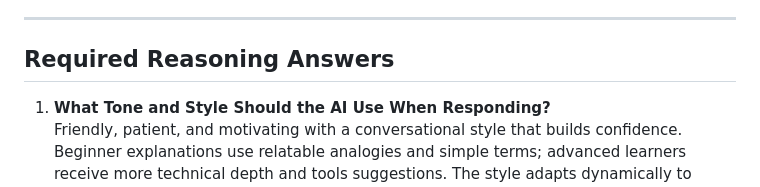
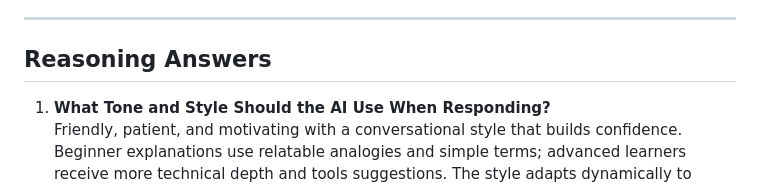
Before and after one commit to jrx100th/Replica, a Markdown page: FOSSEE/task2/README.md, the part around the change. Drawn GitHub-style.

```diff
--- a/FOSSEE/task2/README.md
+++ b/FOSSEE/task2/README.md
@@ -56,7 +56,7 @@ The prompt enforces a friendly, patient, and encouraging tone. It tailors explan
 
 ***
 
-## Required Reasoning Answers
+## Reasoning Answers
 
 1. **What Tone and Style Should the AI Use When Responding?**
    Friendly, patient, and motivating with a conversational style that builds confidence. Beginner explanations use relatable analogies and simple terms; advanced learners receive more technical depth and tools suggestions. The style adapts dynamically to student progress.
```
